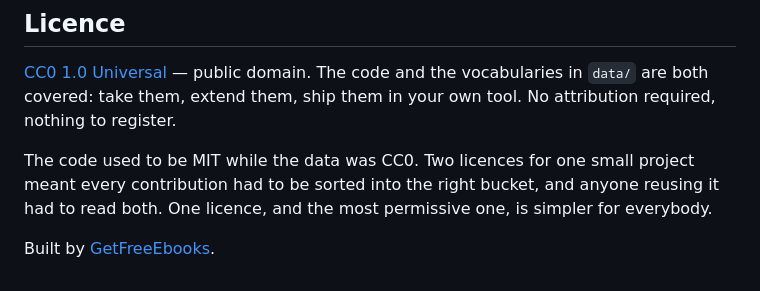
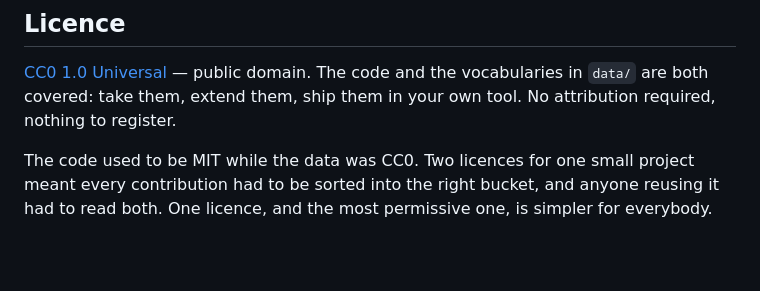
Before and after one commit to dead0eye/free-book-prompt-studio, a Markdown page: README.md, the part around the change. GitHub-like rendering; blank space fills up the shorter version.

```diff
--- a/README.md
+++ b/README.md
@@ -203,5 +203,3 @@ your own tool. No attribution required, nothing to register.
 The code used to be MIT while the data was CC0. Two licences for one small project meant every
 contribution had to be sorted into the right bucket, and anyone reusing it had to read both.
 One licence, and the most permissive one, is simpler for everybody.
-
-Built by [GetFreeEbooks](https://getfreeebooks.com).
```
